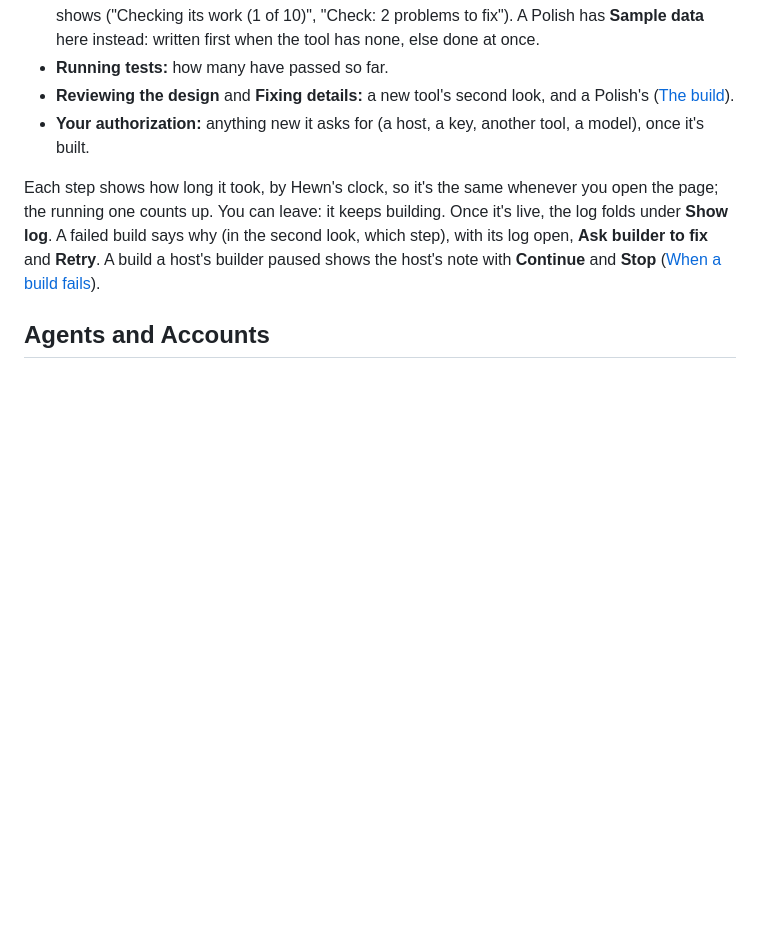
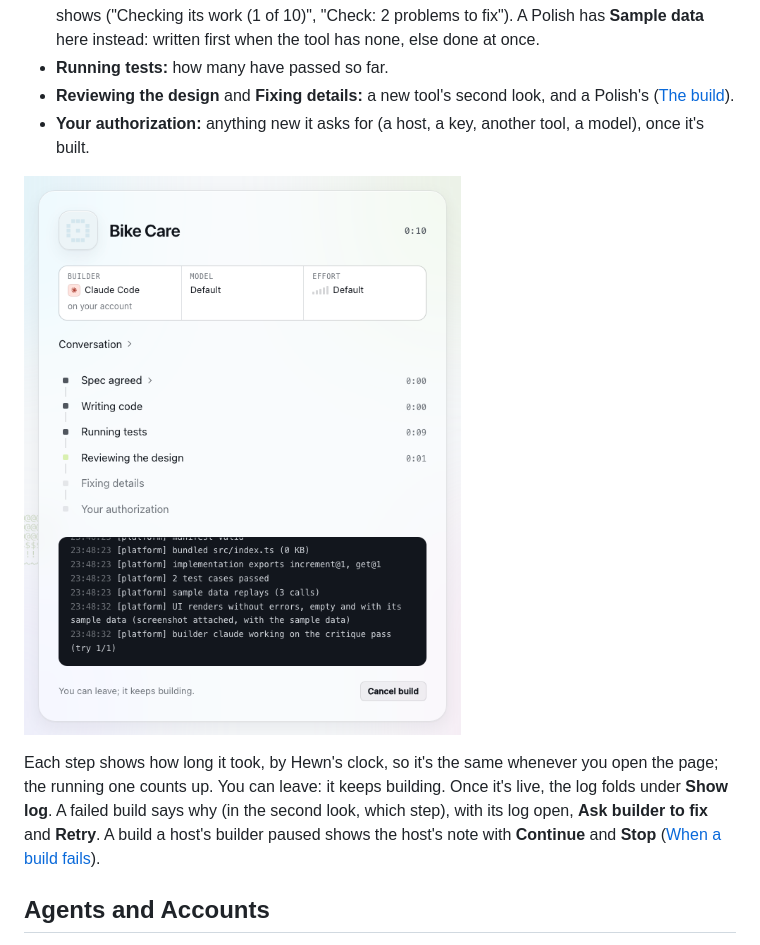
Before and after one commit to hewntools/hewn, a Markdown page: docs/using-hewn.md, the part around the change. Drawn GitHub-style; pictures changed too: docs/images/build-second-look.png (added); blank space fills up the shorter version.

```diff
--- a/docs/using-hewn.md
+++ b/docs/using-hewn.md
@@ -99,6 +99,8 @@ A build's page lists its steps while it runs. So does the change panel while a c
 - **Reviewing the design** and **Fixing details:** a new tool's second look, and a Polish's ([The build](building-tools.md#the-build)).
 - **Your authorization:** anything new it asks for (a host, a key, another tool, a model), once it's built.
 
+![A new tool's build page, Bike Care: the builder, its model and effort, Conversation, then the steps, with Spec agreed, Writing code and Running tests done and timed, Reviewing the design running, Fixing details and Your authorization to come, and the log below](images/build-second-look.png)
+
 Each step shows how long it took, by Hewn's clock, so it's the same whenever you open the page; the running one counts up. You can leave: it keeps building. Once it's live, the log folds under **Show log**. A failed build says why (in the second look, which step), with its log open, **Ask builder to fix** and **Retry**. A build a host's builder paused shows the host's note with **Continue** and **Stop** ([When a build fails](building-tools.md#when-a-build-fails)).
 
 ## Agents and Accounts
```
Also changed, not shown: docs/building-tools.md (+1 -1 lines), docs/capabilities.md (+1 -1 lines), docs/images/install.png, docs/images/spec-proposal.png, 1 other file.
